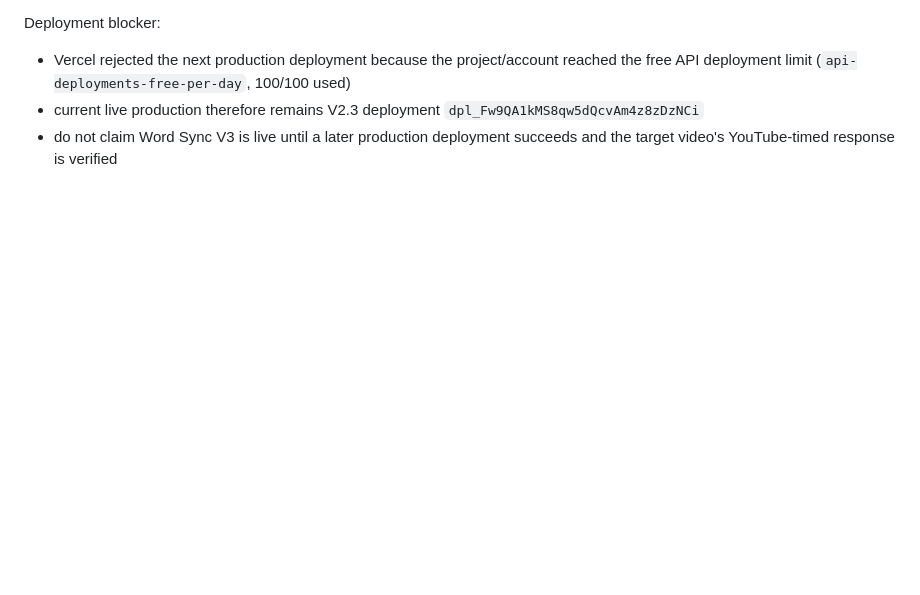
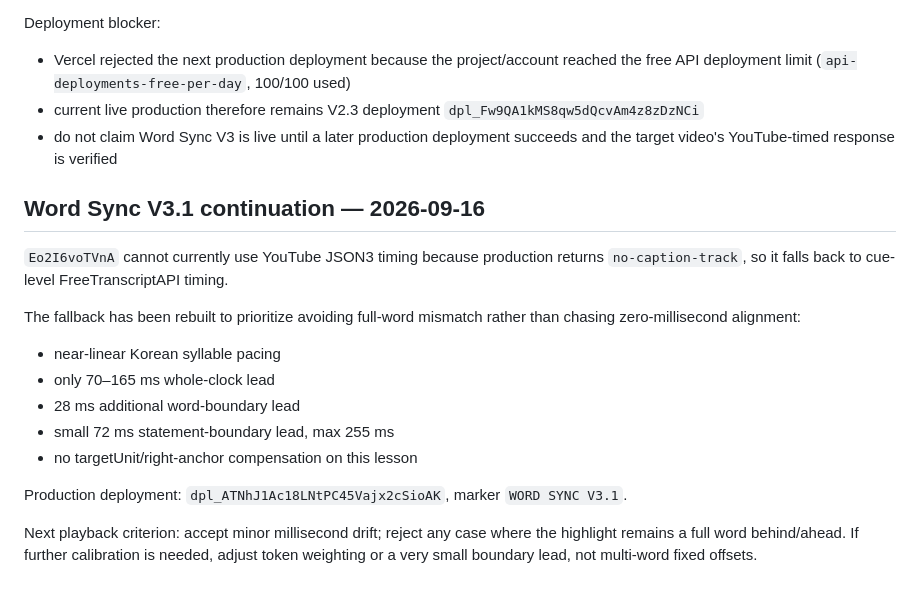
Before and after one commit to sushan5140/korean-video-lab, a Markdown page: docs/CONTINUATION.md, the part around the change. Rendered like a GitHub page; blank space fills up the shorter version.

Commit message:
Record Word Sync V3.1 continuation state

```diff
--- a/docs/CONTINUATION.md
+++ b/docs/CONTINUATION.md
@@ -433,3 +433,19 @@ Deployment blocker:
 - Vercel rejected the next production deployment because the project/account reached the free API deployment limit (`api-deployments-free-per-day`, 100/100 used)
 - current live production therefore remains V2.3 deployment `dpl_Fw9QA1kMS8qw5dQcvAm4z8zDzNCi`
 - do not claim Word Sync V3 is live until a later production deployment succeeds and the target video's YouTube-timed response is verified
+
+
+## Word Sync V3.1 continuation — 2026-09-16
+
+`Eo2I6voTVnA` cannot currently use YouTube JSON3 timing because production returns `no-caption-track`, so it falls back to cue-level FreeTranscriptAPI timing.
+
+The fallback has been rebuilt to prioritize avoiding full-word mismatch rather than chasing zero-millisecond alignment:
+- near-linear Korean syllable pacing
+- only 70–165 ms whole-clock lead
+- 28 ms additional word-boundary lead
+- small 72 ms statement-boundary lead, max 255 ms
+- no targetUnit/right-anchor compensation on this lesson
+
+Production deployment: `dpl_ATNhJ1Ac18LNtPC45Vajx2cSioAK`, marker `WORD SYNC V3.1`.
+
+Next playback criterion: accept minor millisecond drift; reject any case where the highlight remains a full word behind/ahead. If further calibration is needed, adjust token weighting or a very small boundary lead, not multi-word fixed offsets.
```
